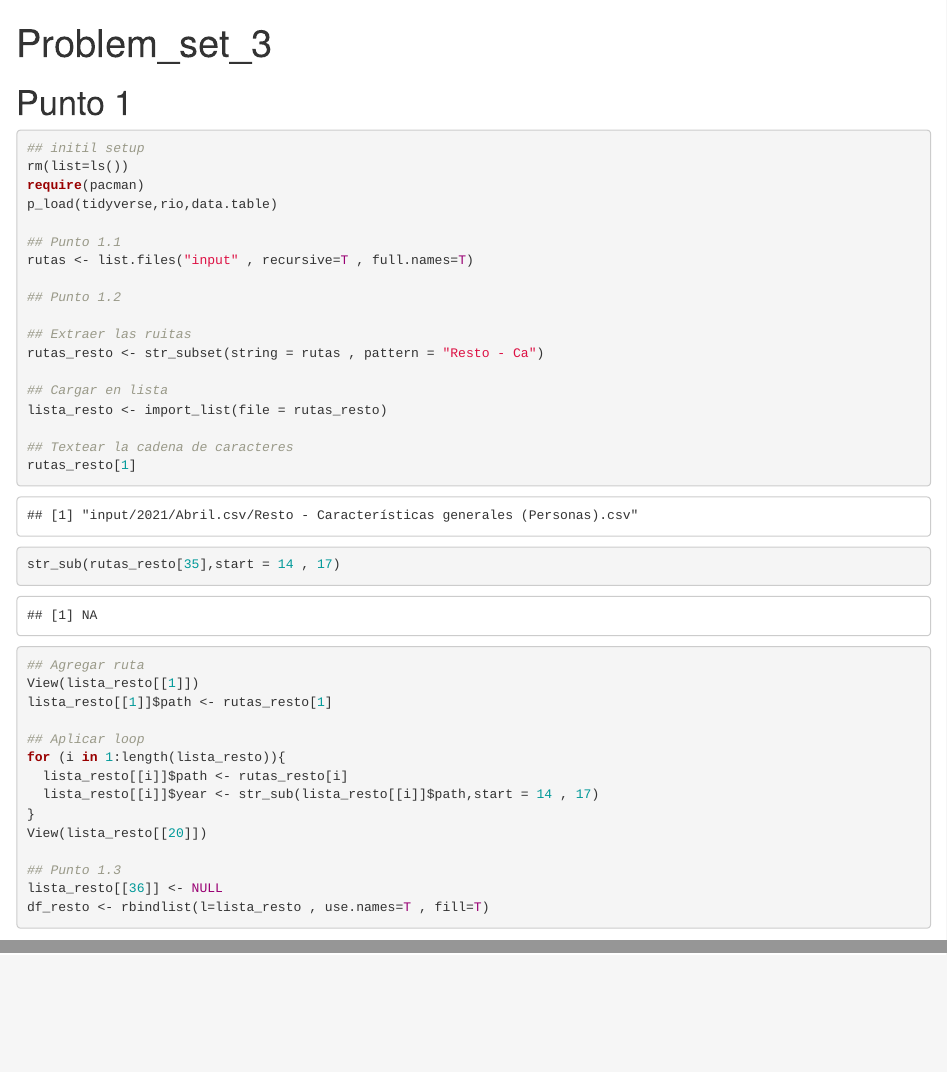
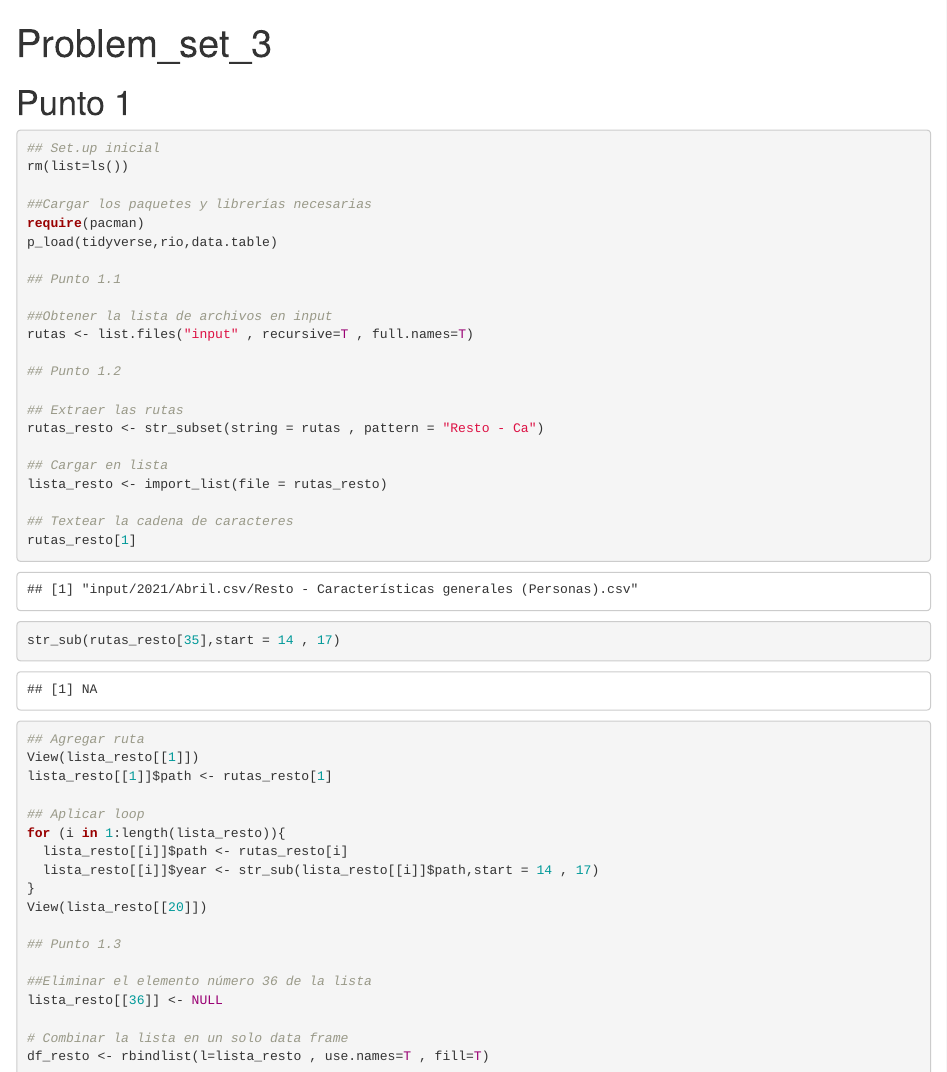
Before and after one commit to rafael-s-t/Problem-set-3, an R Markdown document (problem set 3.Rmd): the page in a window 1100 px wide, from its top, and a second part further down, joined at a grey line. Rendered offline with R 4.5, knitr and Pandoc, with nearby package versions; some code elsewhere in the file could not run offline.

Commit message:
Update problem set 3.Rmd

````diff
--- a/problem set 3.Rmd
+++ b/problem set 3.Rmd
@@ -14,17 +15,21 @@ p_load(tidyverse,rio,data.table)
 
 # Punto 1
 ```{r, eval=T}
-## initil setup
+## Set.up inicial
 rm(list=ls())
+
+##Cargar los paquetes y librerías necesarias
 require(pacman)
 p_load(tidyverse,rio,data.table)
 
 ## Punto 1.1
+
+##Obtener la lista de archivos en input
 rutas <- list.files("input" , recursive=T , full.names=T)
 
 ## Punto 1.2
 
-## Extraer las ruitas
+## Extraer las rutas
 rutas_resto <- str_subset(string = rutas , pattern = "Resto - Ca")
 
 ## Cargar en lista
@@ -46,7 +51,11 @@ for (i in 1:length(lista_resto)){
 View(lista_resto[[20]])
 
 ## Punto 1.3
+
+##Eliminar el elemento número 36 de la lista
 lista_resto[[36]] <- NULL
+
+# Combinar la lista en un solo data frame
 df_resto <- rbindlist(l=lista_resto , use.names=T , fill=T)
 ```
 
````
Also changed, not shown: problem set 3.Rmd (7 more changed lines).
